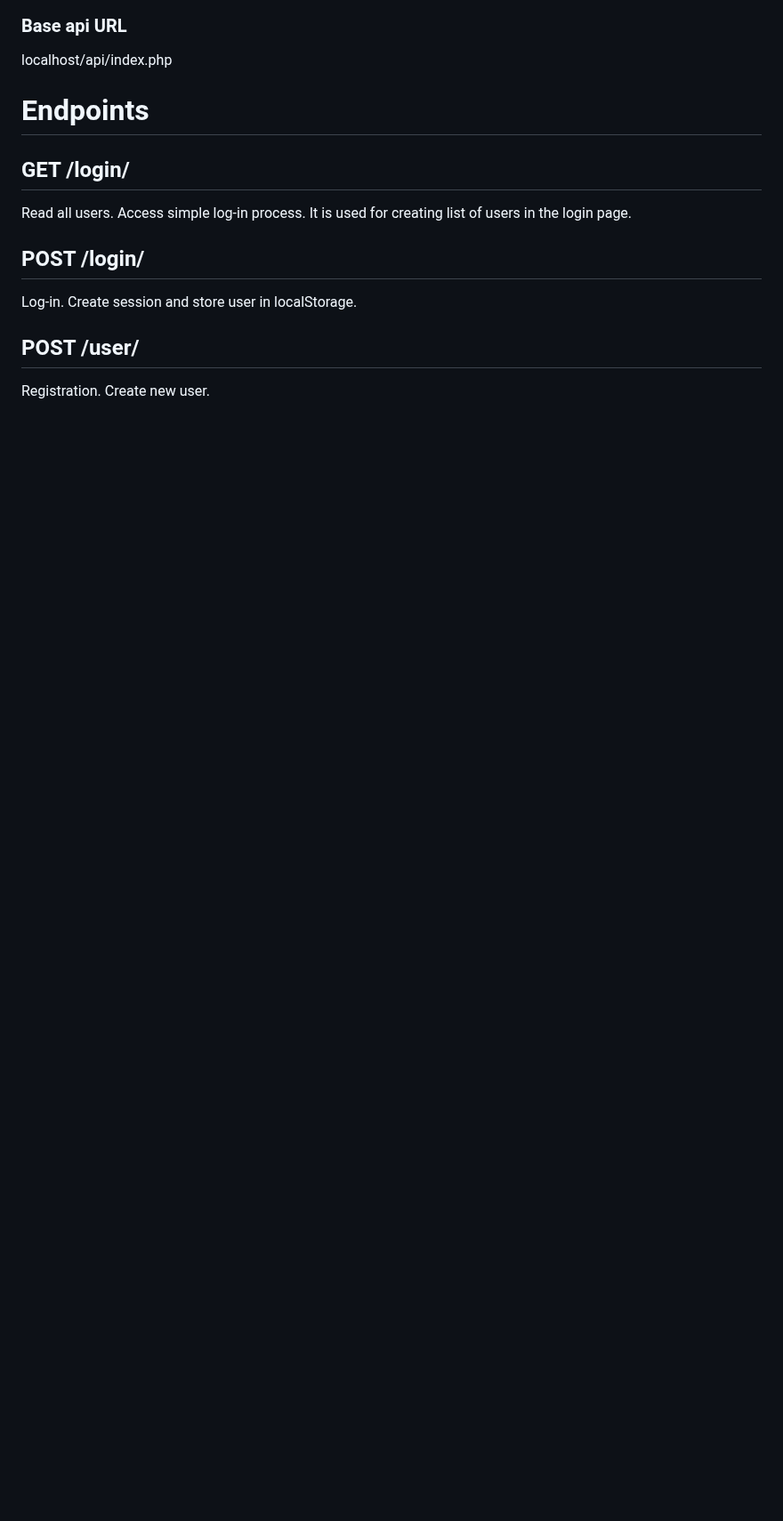
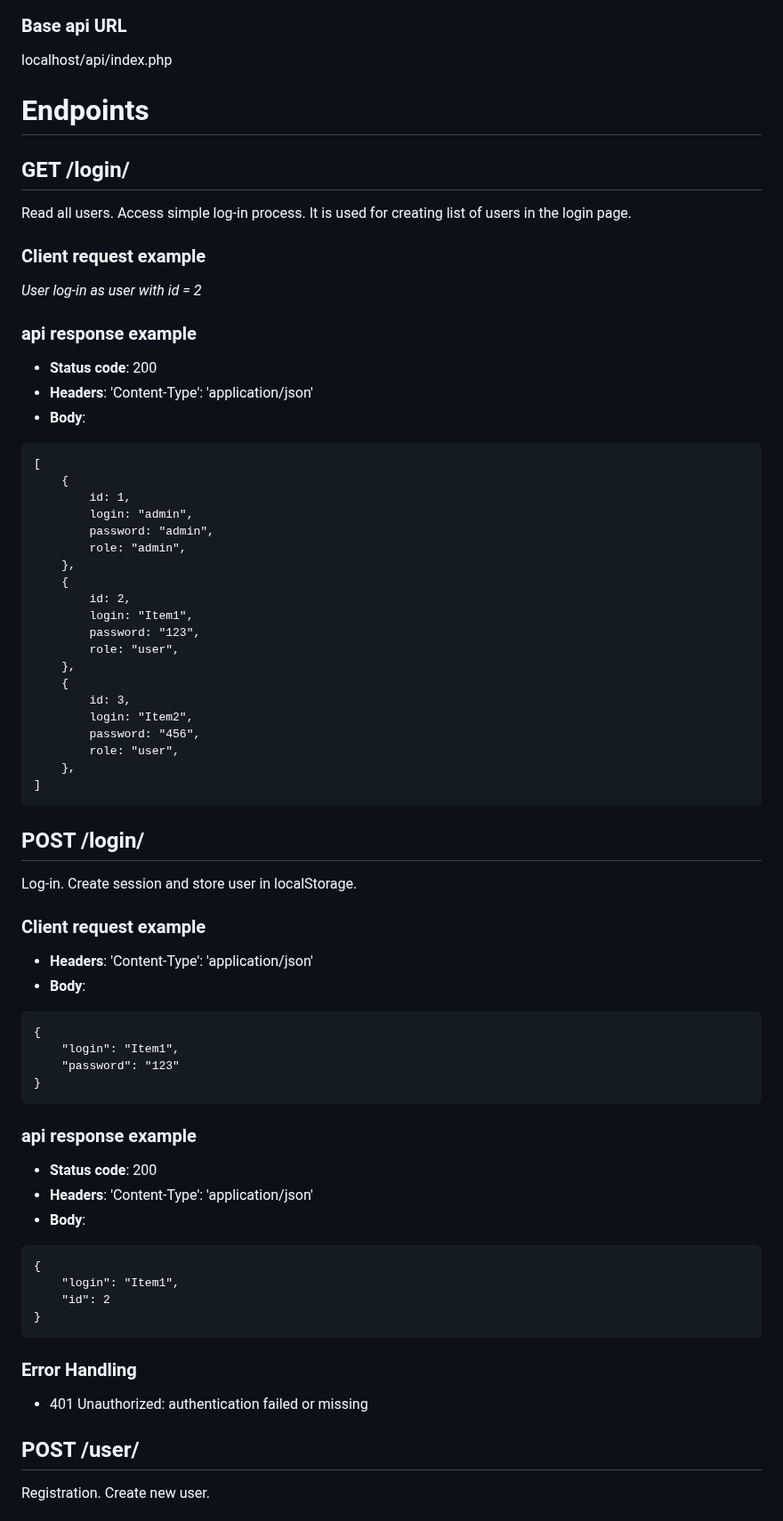
Before and after one commit to bart-git21/JS-PHP-MySQL--sql-queries-sandbox, a Markdown page: README.md, the part around one of its changes. Shown at 89% size. Drawn GitHub-style; blank space fills up the shorter version.

Commit message:
docs: define /login & /user endpoints

````diff
--- a/README.md
+++ b/README.md
@@ -31,9 +31,58 @@ localhost/api/index.php
 
 ## GET /login/
 Read all users. Access simple log-in process. It is used for creating list of users in the login page.
+### Client request example
+*User log-in as user with id = 2*
+### api response example
+* **Status code**: 200
+* **Headers**: 'Content-Type': 'application/json'
+* **Body**:
+```
+[
+    {
+        id: 1,
+        login: "admin",
+        password: "admin",
+        role: "admin",
+    },
+    {
+        id: 2,
+        login: "Item1",
+        password: "123",
+        role: "user",
+    },
+    {
+        id: 3,
+        login: "Item2",
+        password: "456",
+        role: "user",
+    },
+]
+```
 
 ## POST /login/
 Log-in. Create session and store user in localStorage.
+### Client request example
+* **Headers**: 'Content-Type': 'application/json'
+* **Body**:
+```
+{
+    "login": "Item1",
+    "password": "123"
+}
+```
+### api response example
+* **Status code**: 200
+* **Headers**: 'Content-Type': 'application/json'
+* **Body**:
+```
+{
+    "login": "Item1",
+    "id": 2
+}
+```
+### Error Handling
+- 401 Unauthorized: authentication failed or missing
 
 ## POST /user/
 Registration. Create new user.
````
Also changed, not shown: other parts of README.md (+21 -0 lines).
